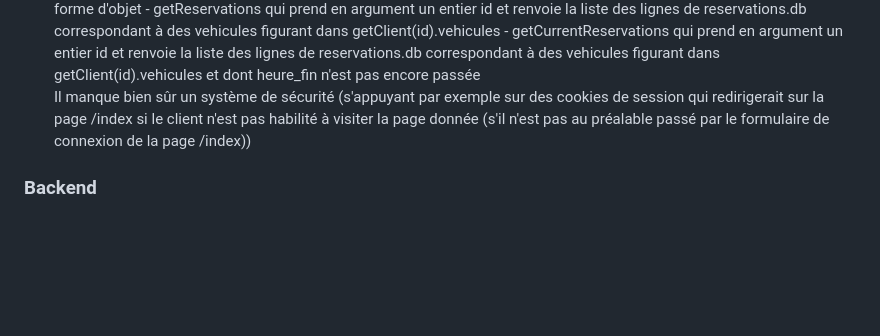
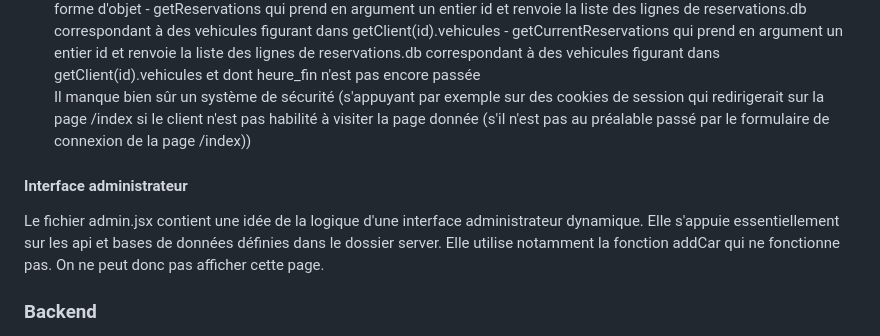
Before and after one commit to HFERARD/Projet-fin-de-semestre, a Markdown page: README.md, the part around the change. GitHub-like rendering; blank space fills up the shorter version.

Commit message:
readme a jour

````diff
--- a/README.md
+++ b/README.md
@@ -43,6 +43,9 @@ Le dossier routes/clients/[id].jsx donne l'idée de créer une "dynamic route" u
     - getCurrentReservations qui prend en argument un entier id et renvoie la liste des lignes de reservations.db correspondant à des vehicules figurant dans getClient(id).vehicules et dont heure_fin n'est pas encore passée\
 Il manque bien sûr un système de sécurité (s'appuyant par exemple sur des cookies de session qui redirigerait sur la page /index si le client n'est pas habilité à visiter la page donnée (s'il n'est pas au préalable passé par le formulaire de connexion de la page /index))
 
+#### Interface administrateur
+Le fichier admin.jsx contient une idée de la logique d'une interface administrateur dynamique. Elle s'appuie essentiellement sur les api et bases de données définies dans le dossier server. Elle utilise notamment la fonction addCar qui ne fonctionne pas. On ne peut donc pas afficher cette page.
+
 ### Backend
 
 Sur le backend, nous avons eu quelques soucis, notamment sur la fonction ```addCar``` du fichier ```parking_spaces.js``` qui ne parvient pas à communiquer avec le client ```admin.jsx``` malgré beaucoup de tests. Nous avons utilisés notamment l'IA pour vérifier la cohérence de ces programmes, et aucune n'a pu nous explilquer cette absence de communication entre les deux côtés.
````
